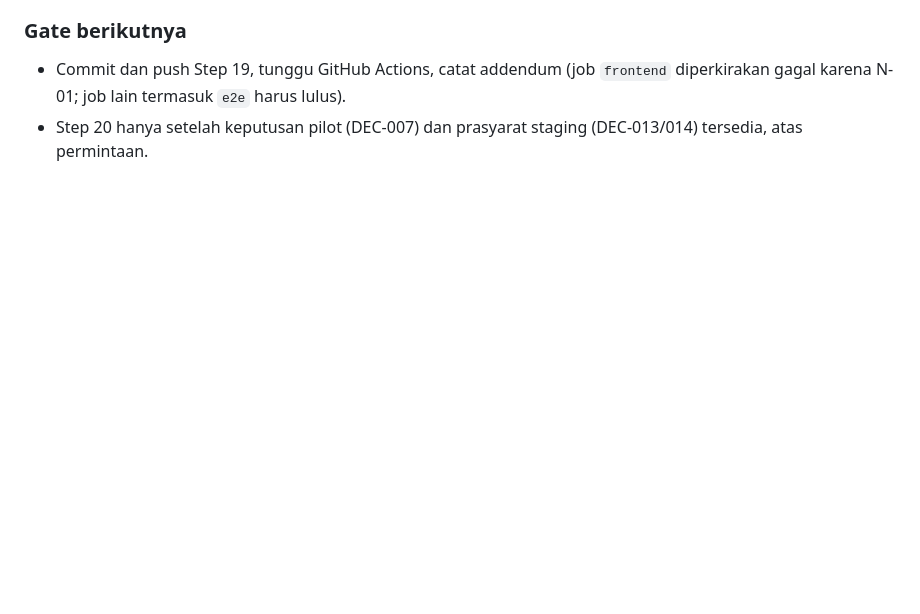
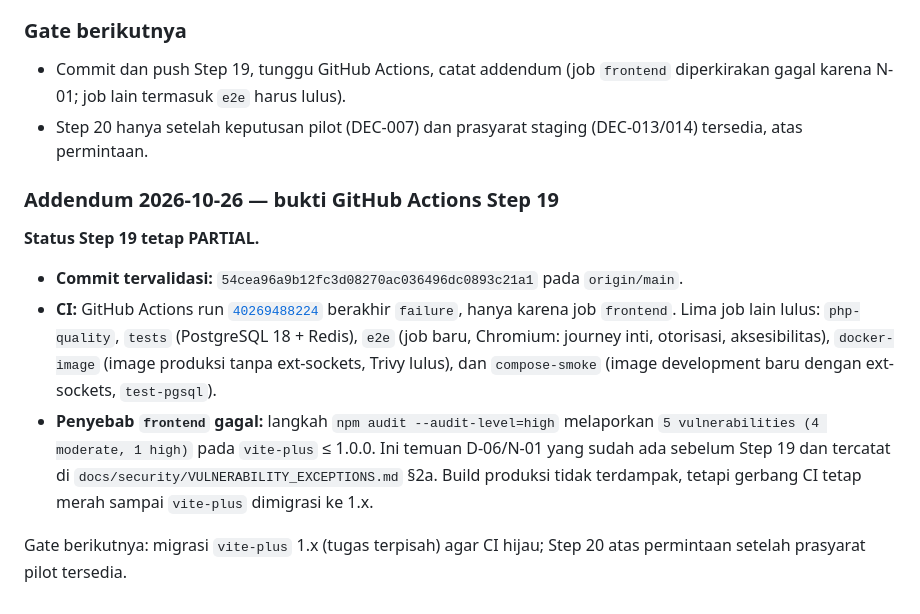
Before and after one commit to gilbertusk/kpi-berlianartha, a Markdown page: PROJECT_PROGRESS.md, the part around the change. Rendered like a GitHub page; blank space fills up the shorter version.

Commit message:
docs: record Step 19 CI evidence
Co-Authored-By: Claude Opus 5.5 <noreply@anthropic.com>

```diff
--- a/PROJECT_PROGRESS.md
+++ b/PROJECT_PROGRESS.md
@@ -2284,3 +2284,13 @@ Satu review independen read-only atas seluruh perubahan. Tidak ada temuan Critic
 
 - Commit dan push Step 19, tunggu GitHub Actions, catat addendum (job `frontend` diperkirakan gagal karena N-01; job lain termasuk `e2e` harus lulus).
 - Step 20 hanya setelah keputusan pilot (DEC-007) dan prasyarat staging (DEC-013/014) tersedia, atas permintaan.
+
+### Addendum 2026-10-26 — bukti GitHub Actions Step 19
+
+**Status Step 19 tetap PARTIAL.**
+
+- **Commit tervalidasi:** `54cea96a9b12fc3d08270ac036496dc0893c21a1` pada `origin/main`.
+- **CI:** GitHub Actions run [`40269488224`](https://github.com/gilbertusk/kpi-berlianartha/actions/runs/40269488224) berakhir `failure`, hanya karena job `frontend`. Lima job lain lulus: `php-quality`, `tests` (PostgreSQL 18 + Redis), `e2e` (job baru, Chromium: journey inti, otorisasi, aksesibilitas), `docker-image` (image produksi tanpa ext-sockets, Trivy lulus), dan `compose-smoke` (image development baru dengan ext-sockets, `test-pgsql`).
+- **Penyebab `frontend` gagal:** langkah `npm audit --audit-level=high` melaporkan `5 vulnerabilities (4 moderate, 1 high)` pada `vite-plus` ≤ 1.0.0. Ini temuan D-06/N-01 yang sudah ada sebelum Step 19 dan tercatat di `docs/security/VULNERABILITY_EXCEPTIONS.md` §2a. Build produksi tidak terdampak, tetapi gerbang CI tetap merah sampai `vite-plus` dimigrasi ke 1.x.
+
+Gate berikutnya: migrasi `vite-plus` 1.x (tugas terpisah) agar CI hijau; Step 20 atas permintaan setelah prasyarat pilot tersedia.
```
